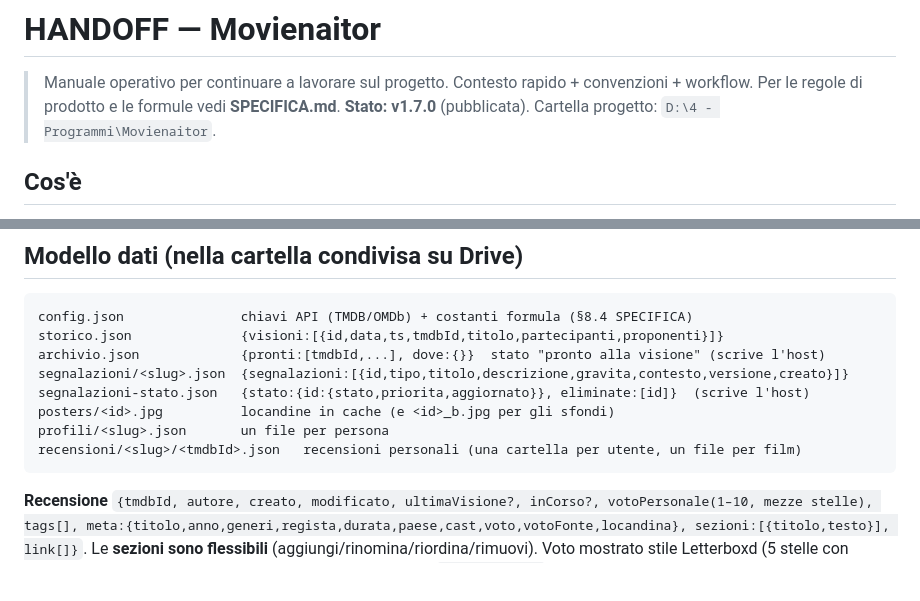
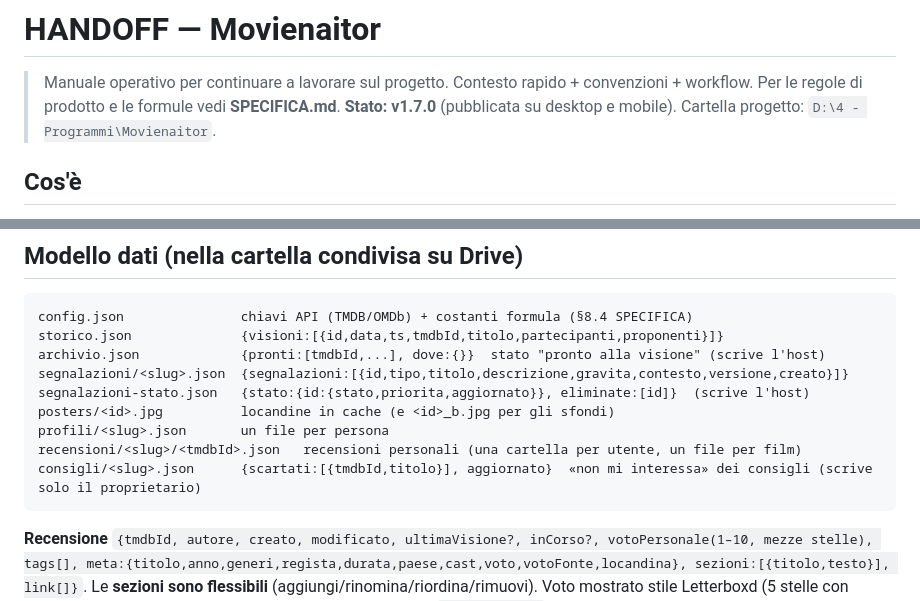
Before and after one commit to marcomartinellione-create/Movienaitor, a Markdown page: HANDOFF.md, 2 parts joined by grey strips. Rendered like a GitHub page; blank space fills up the shorter version.

````diff
--- a/HANDOFF.md
+++ b/HANDOFF.md
@@ -2,7 +2,7 @@
 
 > Manuale operativo per continuare a lavorare sul progetto. Contesto rapido +
 > convenzioni + workflow. Per le regole di prodotto e le formule vedi **SPECIFICA.md**.
-> **Stato: v1.7.0** (pubblicata). Cartella progetto: `D:\4 - Programmi\Movienaitor`.
+> **Stato: v1.7.0** (pubblicata su desktop e mobile). Cartella progetto: `D:\4 - Programmi\Movienaitor`.
 
 ## Cos'è
 
@@ -68,6 +74,7 @@ segnalazioni-stato.json   {stato:{id:{stato,priorita,aggiornato}}, eliminate:[id
 posters/<id>.jpg          locandine in cache (e <id>_b.jpg per gli sfondi)
 profili/<slug>.json       un file per persona
 recensioni/<slug>/<tmdbId>.json   recensioni personali (una cartella per utente, un file per film)
+consigli/<slug>.json      {scartati:[{tmdbId,titolo}], aggiornato}  «non mi interessa» dei consigli (scrive solo il proprietario)
 ```
 
 **Recensione** `{tmdbId, autore, creato, modificato, ultimaVisione?, inCorso?, votoPersonale(1–10, mezze stelle),
````
Also changed, not shown: other parts of HANDOFF.md (+53 -18 lines).
